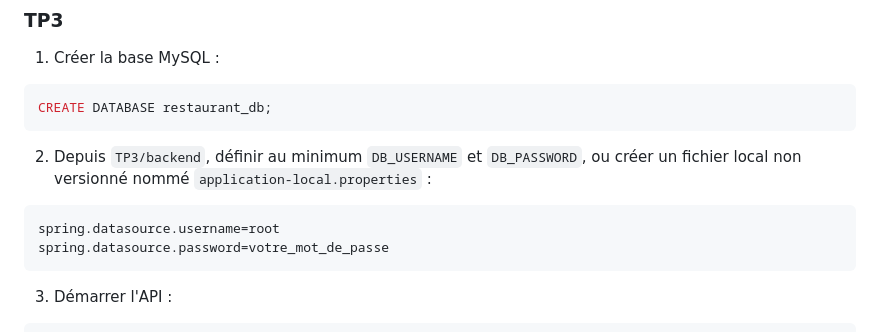
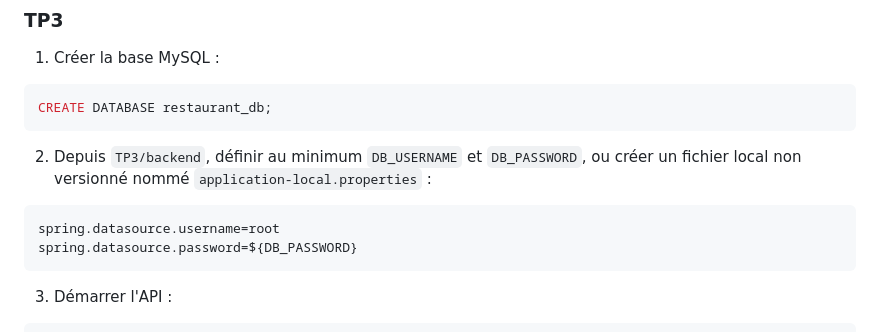
Before and after one commit to AyoubElKharraf/Practice-Development_FullStack, a Markdown page: README.md, the part around the change. Drawn GitHub-style.

````diff
--- a/README.md
+++ b/README.md
@@ -152,7 +152,7 @@ CREATE DATABASE restaurant_db;
 
 ```properties
 spring.datasource.username=root
-spring.datasource.password=votre_mot_de_passe
+spring.datasource.password=${DB_PASSWORD}
 ```
 
 3. Démarrer l'API :
````
